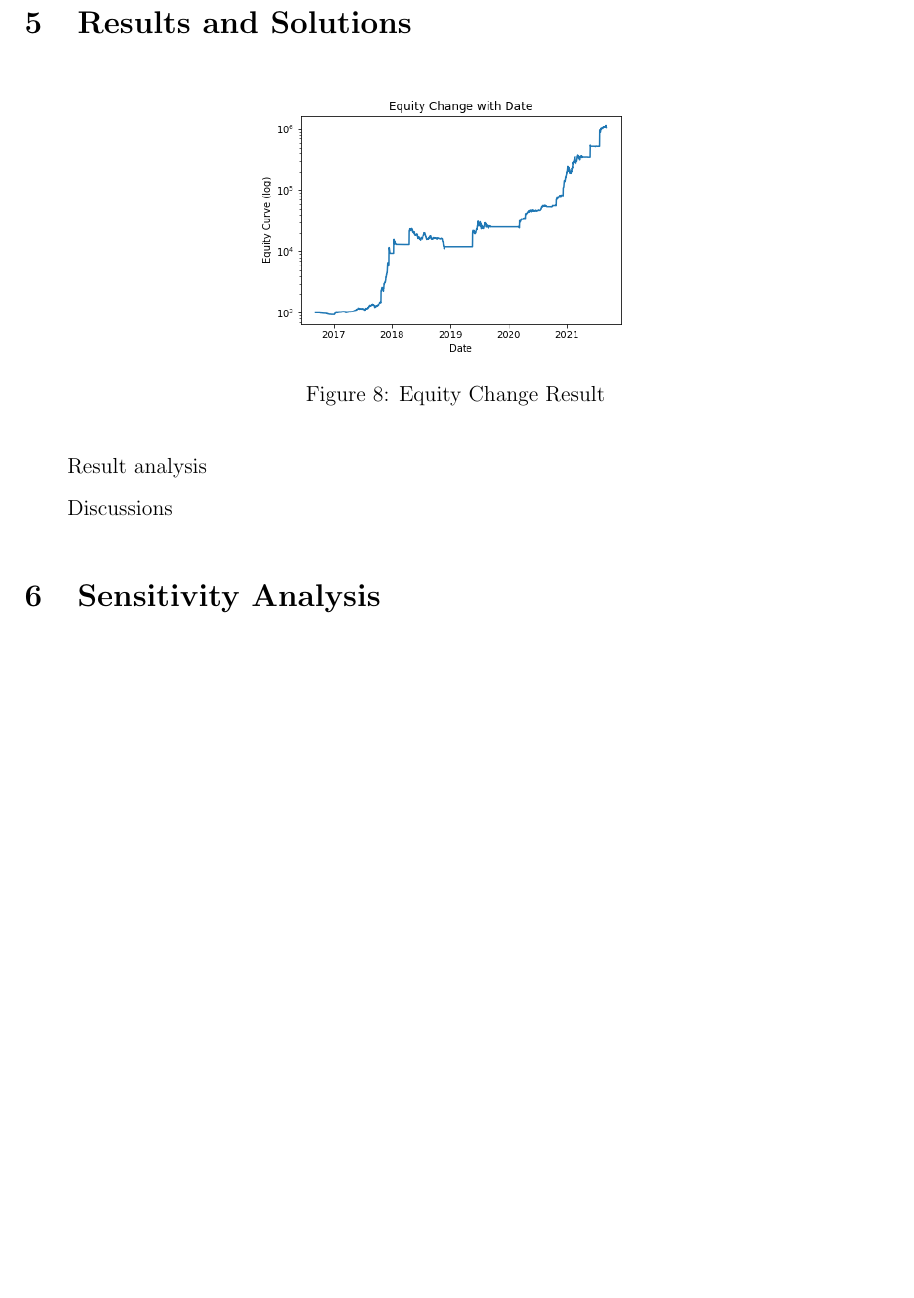
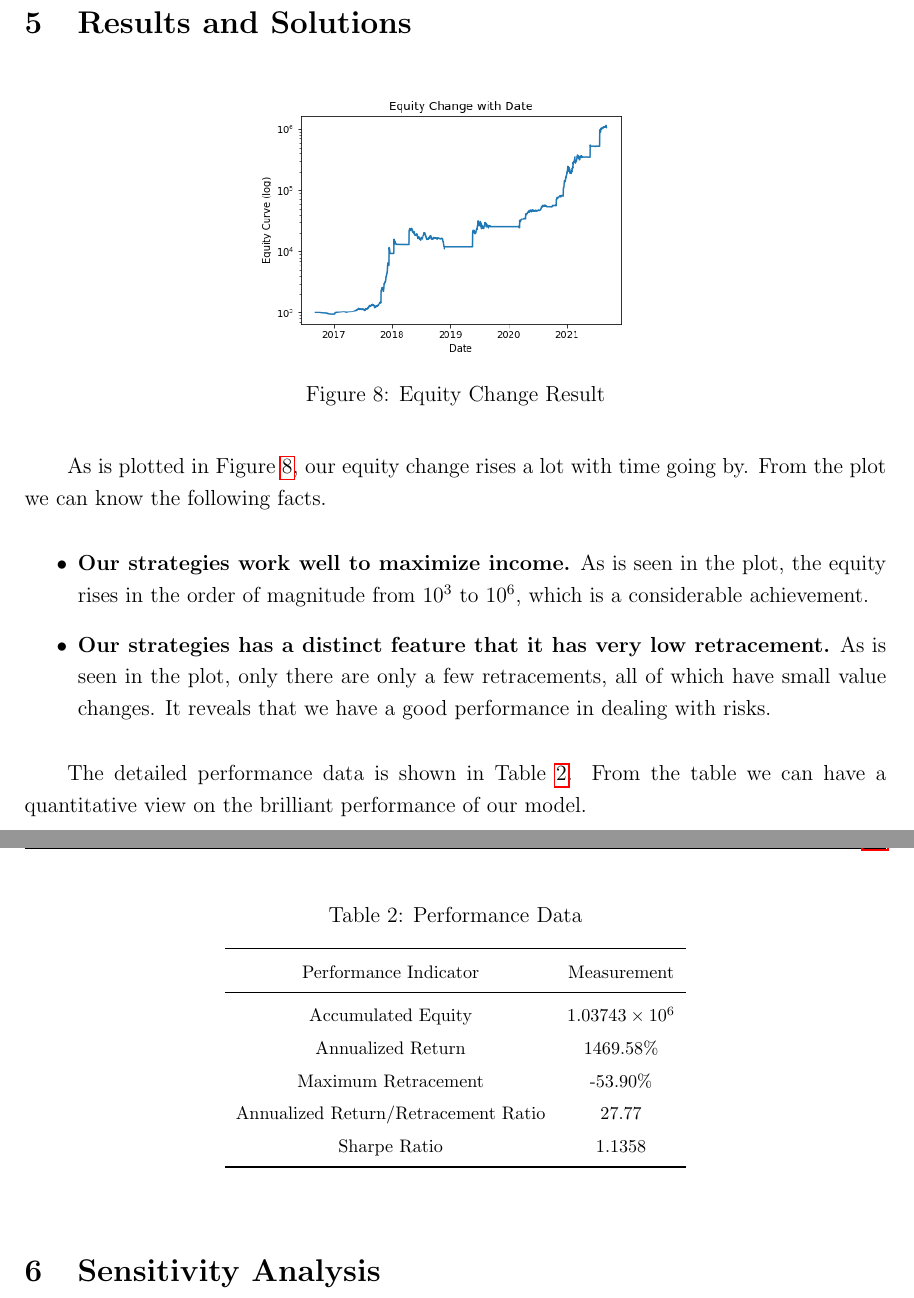
Before and after one commit to SmartPolarBear/mcm_2022, a LaTeX document (paper/mcm_paper.tex): part of page 12 of 19 before the commit and two parts of pages 12 and 13 of 19 after it, the two joined at a grey line, cut so that both start at the same text, the shorter picture padded with empty space. Compiled offline with pdfLaTeX.

Commit message:
more content

```diff
--- a/paper/mcm_paper.tex
+++ b/paper/mcm_paper.tex
@@ -501,9 +503,35 @@ Then, our model recommend buying gold when $F<0$ and buying bitcoin when $F>0$.
 	\label{figure:equity_change}
 \end{figure}
 
-Result analysis
+As is plotted in Figure \ref{figure:equity_change}, our equity change rises a lot with time going by. From the plot we can know the following facts.
 
-Discussions
+\begin{itemize}
+	\item \textbf{Our strategies work well to maximize income.} As is seen in the plot, the equity rises in the order of magnitude from $10^3$ to $10^6$, which is a considerable achievement.
+
+	\item \textbf{Our strategies has a distinct feature that it has very low retracement.} As is seen in the plot, only there are only a few retracements, all of which have small value changes. It reveals that we have a good performance in dealing with risks.
+\end{itemize}
+
+The detailed performance data is shown in Table \ref{table:performance}. From the table we can have a quantitative view on the brilliant performance of our model.
+
+\begin{table}[H]
+	\renewcommand{\arraystretch}{1.5}
+	\caption{Performance Data}
+	\label{table:performance}
+	\begin{center}
+		{\footnotesize
+			\begin{tabular}{c c }
+				\toprule
+				Performance Indicator & Measurement\\
+				\midrule
+				Accumulated Equity & $1.03743 \times 10^6$ \\
+				Annualized Return & 1469.58\% \\
+				Maximum Retracement & -53.90\% \\
+				Annualized Return/Retracement Ratio & 27.77 \\
+				Sharpe Ratio & 1.1358 \\
+				\bottomrule
+		\end{tabular}}
+	\end{center}
+\end{table}
 
 
 
```
Also changed, not shown: paper/mcm_paper.pdf, paper/mcm_paper.tex (10 more changed lines).
